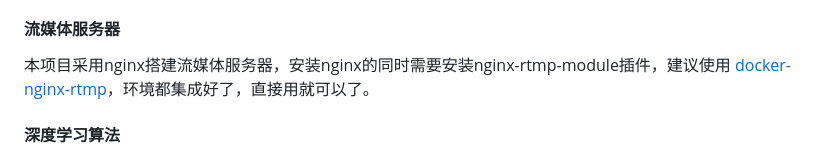
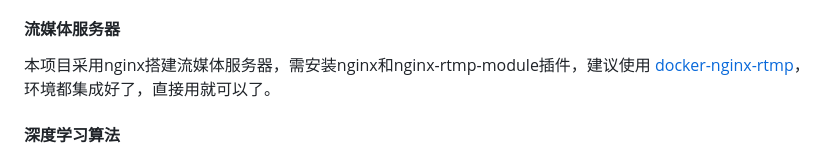
Before and after one commit to xiwang-online/People-Detection-System, a Markdown page: README.md, the part around the change. Drawn GitHub-style.

````diff
--- a/README.md
+++ b/README.md
@@ -53,7 +53,7 @@ ps:服务器带宽有限，访问人多的话会很卡。
 6. 运行：```npm run dev```
 
 #### 流媒体服务器
-本项目采用nginx搭建流媒体服务器，安装nginx的同时需要安装nginx-rtmp-module插件，建议使用 [docker-nginx-rtmp](https://github.com/alfg/docker-nginx-rtmp)，环境都集成好了，直接用就可以了。
+本项目采用nginx搭建流媒体服务器，需安装nginx和nginx-rtmp-module插件，建议使用 [docker-nginx-rtmp](https://github.com/alfg/docker-nginx-rtmp)，环境都集成好了，直接用就可以了。
 
 #### 深度学习算法
 1. 安装[ffmpeg](https://ffmpeg.org/)
````
